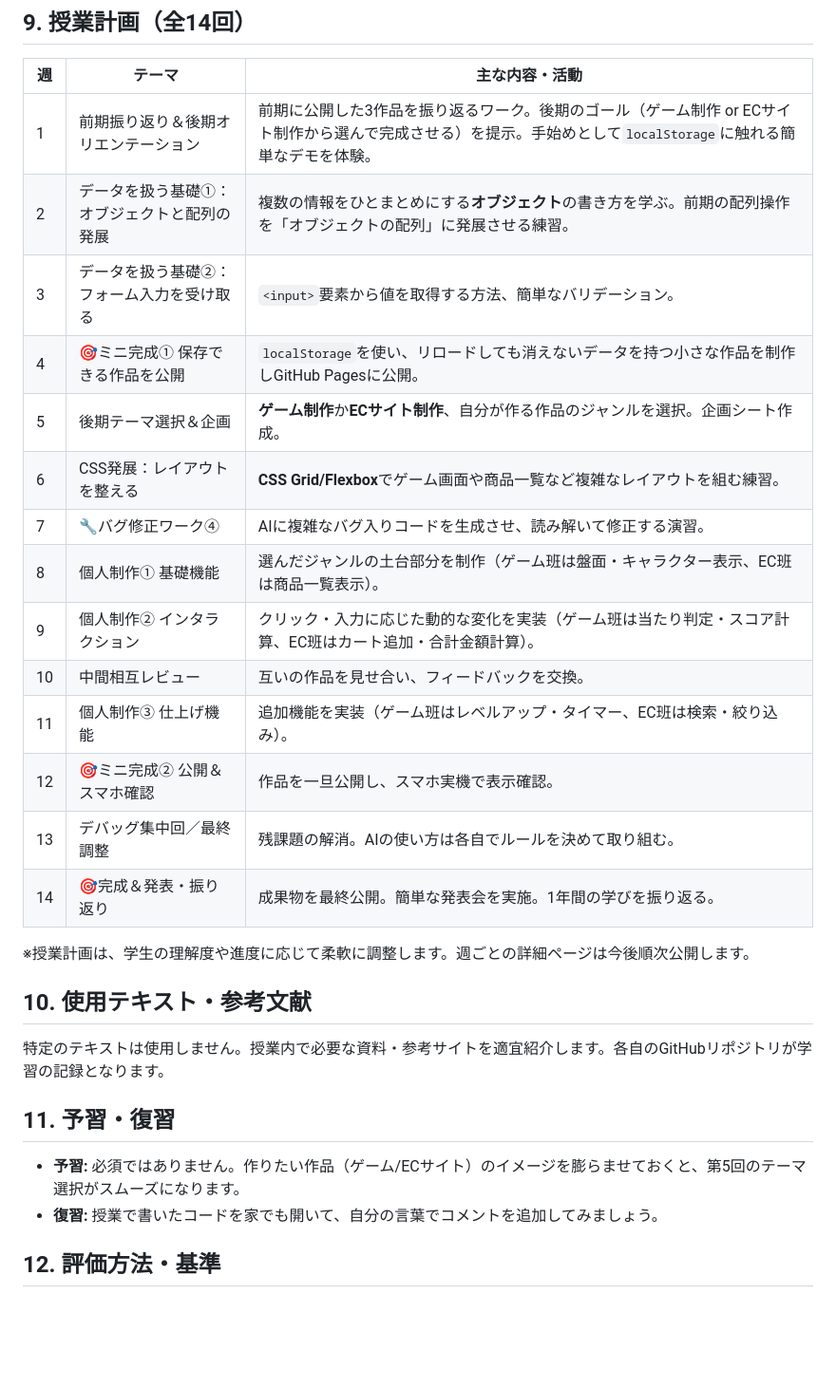
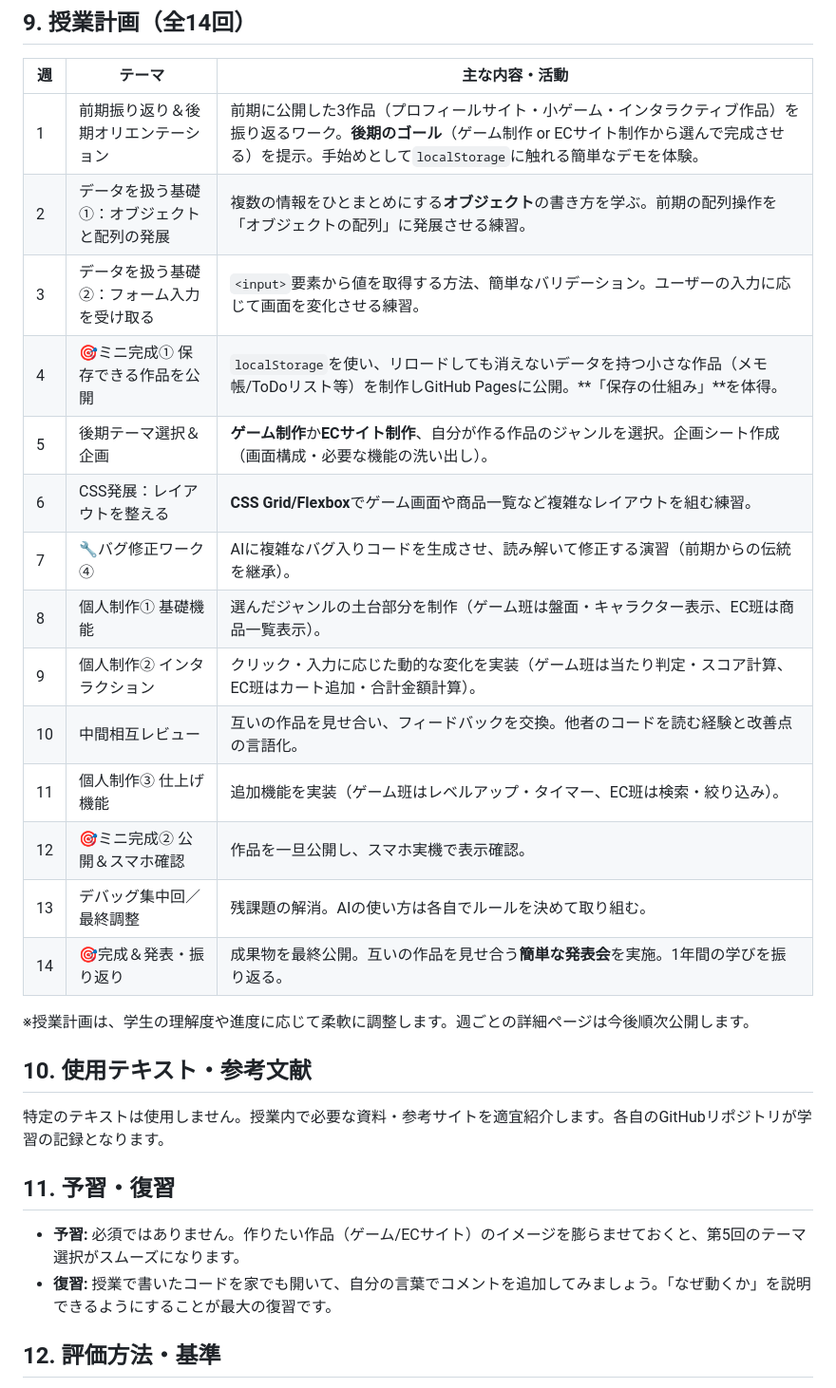
Before and after one commit to yasushi-honda/2026-syllabus, a Markdown page: content/program-basics-2.md, the part around the change. Shown at 95% size. Rendered like a GitHub page; blank space fills up the shorter version.

Commit message:
fix(program-basics-2): content/*.mdをHTMLと完全同期
codex review(PR #160)のP2指摘により、授業計画表の各セルと
予習・復習の文言をprogram-basics-2.htmlと一言一句一致させた。
content/*.mdはコピー機能のソースであり、省略があるとコピーした
Markdownがページ表示より情報量が少なくなるため。

Co-Authored-By: Claude <noreply@anthropic.com>
Claude-Session: https://claude.ai/code/session_01VBKoomRyx9a5ByDi4e18L3

```diff
--- a/content/program-basics-2.md
+++ b/content/program-basics-2.md
@@ -57,20 +57,20 @@
 
 | 週 | テーマ | 主な内容・活動 |
 |---|---|---|
-| 1 | 前期振り返り＆後期オリエンテーション | 前期に公開した3作品を振り返るワーク。後期のゴール（ゲーム制作 or ECサイト制作から選んで完成させる）を提示。手始めとして`localStorage`に触れる簡単なデモを体験。 |
+| 1 | 前期振り返り＆後期オリエンテーション | 前期に公開した3作品（プロフィールサイト・小ゲーム・インタラクティブ作品）を振り返るワーク。**後期のゴール**（ゲーム制作 or ECサイト制作から選んで完成させる）を提示。手始めとして`localStorage`に触れる簡単なデモを体験。 |
 | 2 | データを扱う基礎①：オブジェクトと配列の発展 | 複数の情報をひとまとめにする**オブジェクト**の書き方を学ぶ。前期の配列操作を「オブジェクトの配列」に発展させる練習。 |
-| 3 | データを扱う基礎②：フォーム入力を受け取る | `<input>`要素から値を取得する方法、簡単なバリデーション。 |
-| 4 | 🎯ミニ完成① 保存できる作品を公開 | `localStorage`を使い、リロードしても消えないデータを持つ小さな作品を制作しGitHub Pagesに公開。 |
-| 5 | 後期テーマ選択＆企画 | **ゲーム制作**か**ECサイト制作**、自分が作る作品のジャンルを選択。企画シート作成。 |
+| 3 | データを扱う基礎②：フォーム入力を受け取る | `<input>`要素から値を取得する方法、簡単なバリデーション。ユーザーの入力に応じて画面を変化させる練習。 |
+| 4 | 🎯ミニ完成① 保存できる作品を公開 | `localStorage`を使い、リロードしても消えないデータを持つ小さな作品（メモ帳/ToDoリスト等）を制作しGitHub Pagesに公開。**「保存の仕組み」**を体得。 |
+| 5 | 後期テーマ選択＆企画 | **ゲーム制作**か**ECサイト制作**、自分が作る作品のジャンルを選択。企画シート作成（画面構成・必要な機能の洗い出し）。 |
 | 6 | CSS発展：レイアウトを整える | **CSS Grid/Flexbox**でゲーム画面や商品一覧など複雑なレイアウトを組む練習。 |
-| 7 | 🔧バグ修正ワーク④ | AIに複雑なバグ入りコードを生成させ、読み解いて修正する演習。 |
+| 7 | 🔧バグ修正ワーク④ | AIに複雑なバグ入りコードを生成させ、読み解いて修正する演習（前期からの伝統を継承）。 |
 | 8 | 個人制作① 基礎機能 | 選んだジャンルの土台部分を制作（ゲーム班は盤面・キャラクター表示、EC班は商品一覧表示）。 |
 | 9 | 個人制作② インタラクション | クリック・入力に応じた動的な変化を実装（ゲーム班は当たり判定・スコア計算、EC班はカート追加・合計金額計算）。 |
-| 10 | 中間相互レビュー | 互いの作品を見せ合い、フィードバックを交換。 |
+| 10 | 中間相互レビュー | 互いの作品を見せ合い、フィードバックを交換。他者のコードを読む経験と改善点の言語化。 |
 | 11 | 個人制作③ 仕上げ機能 | 追加機能を実装（ゲーム班はレベルアップ・タイマー、EC班は検索・絞り込み）。 |
 | 12 | 🎯ミニ完成② 公開＆スマホ確認 | 作品を一旦公開し、スマホ実機で表示確認。 |
 | 13 | デバッグ集中回／最終調整 | 残課題の解消。AIの使い方は各自でルールを決めて取り組む。 |
-| 14 | 🎯完成＆発表・振り返り | 成果物を最終公開。簡単な発表会を実施。1年間の学びを振り返る。 |
+| 14 | 🎯完成＆発表・振り返り | 成果物を最終公開。互いの作品を見せ合う**簡単な発表会**を実施。1年間の学びを振り返る。 |
 
 ※授業計画は、学生の理解度や進度に応じて柔軟に調整します。週ごとの詳細ページは今後順次公開します。
 
@@ -79,7 +79,7 @@
 
 ## 11. 予習・復習
 - **予習:** 必須ではありません。作りたい作品（ゲーム/ECサイト）のイメージを膨らませておくと、第5回のテーマ選択がスムーズになります。
-- **復習:** 授業で書いたコードを家でも開いて、自分の言葉でコメントを追加してみましょう。
+- **復習:** 授業で書いたコードを家でも開いて、自分の言葉でコメントを追加してみましょう。「なぜ動くか」を説明できるようにすることが最大の復習です。
 
 ## 12. 評価方法・基準
 選んだジャンルの作品を最後まで完成させられたか、新しく学んだ技術要素を活用できているか、他者との相互レビューに主体的に参加できたかを重視します。
```
